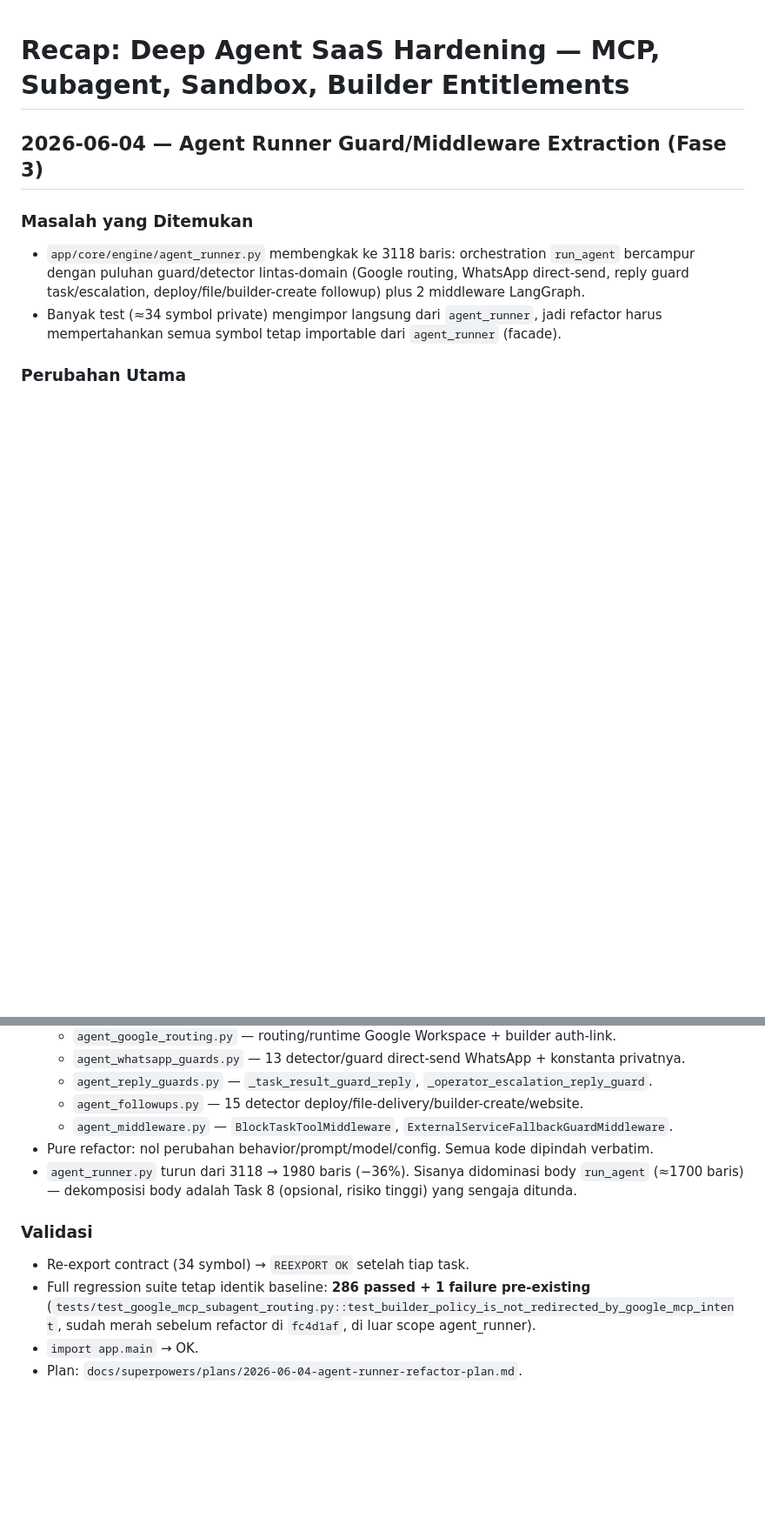
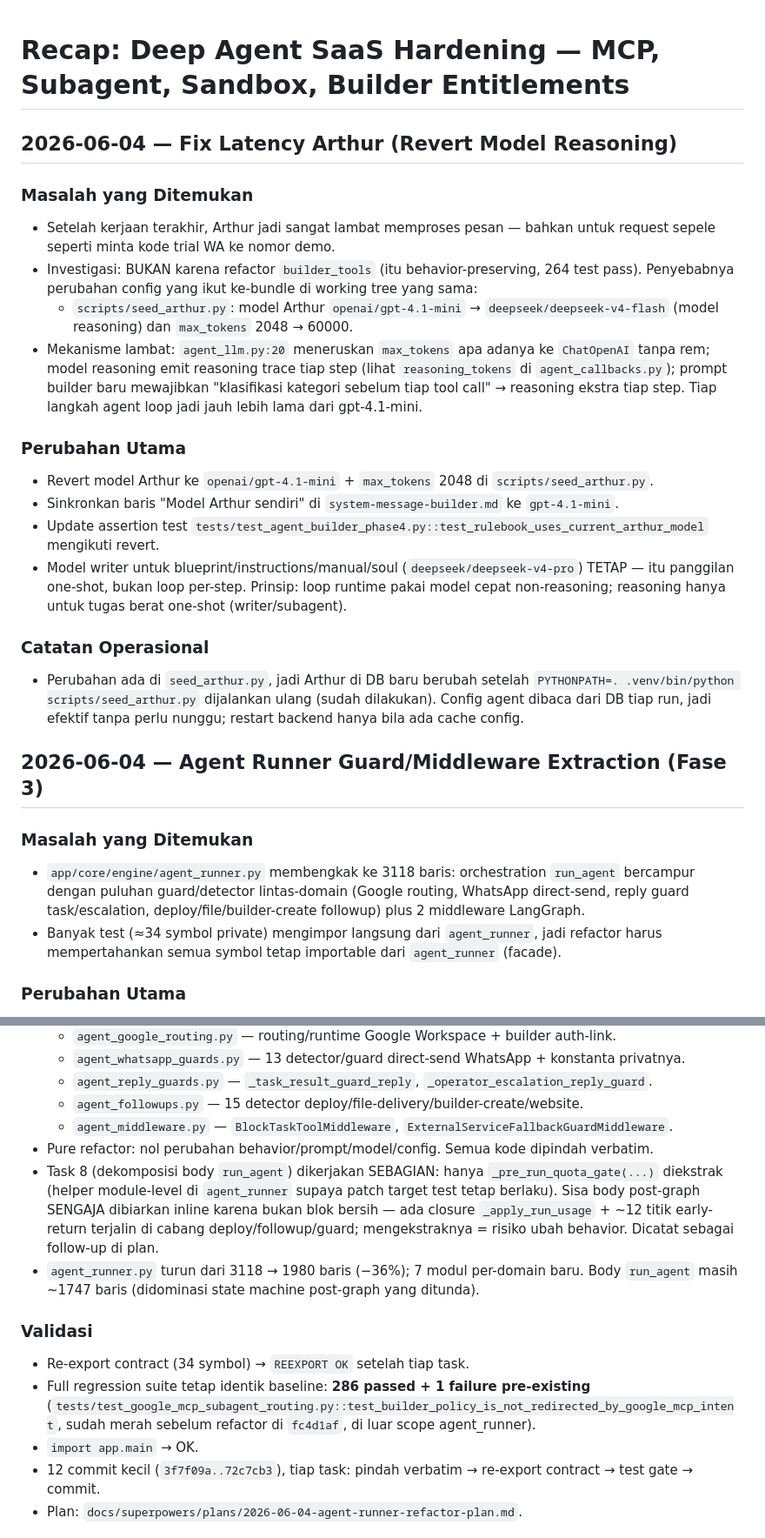
Before and after one commit to bagasta/self-managed-agents, a Markdown page: docs/recap.md, 2 parts joined by grey strips. Shown at 87% size. GitHub-like rendering; blank space fills up the shorter version.

Commit message:
docs: recap Arthur latency fix + finalize agent_runner refactor entry
Co-Authored-By: Claude Opus 4.8 <noreply@anthropic.com>

```diff
--- a/docs/recap.md
+++ b/docs/recap.md
@@ -1,4 +1,21 @@
 # Recap: Deep Agent SaaS Hardening — MCP, Subagent, Sandbox, Builder Entitlements
+
+## 2026-06-04 — Fix Latency Arthur (Revert Model Reasoning)
+
+### Masalah yang Ditemukan
+- Setelah kerjaan terakhir, Arthur jadi sangat lambat memproses pesan — bahkan untuk request sepele seperti minta kode trial WA ke nomor demo.
+- Investigasi: BUKAN karena refactor `builder_tools` (itu behavior-preserving, 264 test pass). Penyebabnya perubahan config yang ikut ke-bundle di working tree yang sama:
+  - `scripts/seed_arthur.py`: model Arthur `openai/gpt-4.1-mini` → `deepseek/deepseek-v4-flash` (model reasoning) dan `max_tokens` 2048 → 60000.
+- Mekanisme lambat: `agent_llm.py:20` meneruskan `max_tokens` apa adanya ke `ChatOpenAI` tanpa rem; model reasoning emit reasoning trace tiap step (lihat `reasoning_tokens` di `agent_callbacks.py`); prompt builder baru mewajibkan "klasifikasi kategori sebelum tiap tool call" → reasoning ekstra tiap step. Tiap langkah agent loop jadi jauh lebih lama dari gpt-4.1-mini.
+
+### Perubahan Utama
+- Revert model Arthur ke `openai/gpt-4.1-mini` + `max_tokens` 2048 di `scripts/seed_arthur.py`.
+- Sinkronkan baris "Model Arthur sendiri" di `system-message-builder.md` ke `gpt-4.1-mini`.
+- Update assertion test `tests/test_agent_builder_phase4.py::test_rulebook_uses_current_arthur_model` mengikuti revert.
+- Model writer untuk blueprint/instructions/manual/soul (`deepseek/deepseek-v4-pro`) TETAP — itu panggilan one-shot, bukan loop per-step. Prinsip: loop runtime pakai model cepat non-reasoning; reasoning hanya untuk tugas berat one-shot (writer/subagent).
+
+### Catatan Operasional
+- Perubahan ada di `seed_arthur.py`, jadi Arthur di DB baru berubah setelah `PYTHONPATH=. .venv/bin/python scripts/seed_arthur.py` dijalankan ulang (sudah dilakukan). Config agent dibaca dari DB tiap run, jadi efektif tanpa perlu nunggu; restart backend hanya bila ada cache config.
 
 ## 2026-06-04 — Agent Runner Guard/Middleware Extraction (Fase 3)
 
@@ -16,12 +33,14 @@
   - `agent_followups.py` — 15 detector deploy/file-delivery/builder-create/website.
   - `agent_middleware.py` — `BlockTaskToolMiddleware`, `ExternalServiceFallbackGuardMiddleware`.
 - Pure refactor: nol perubahan behavior/prompt/model/config. Semua kode dipindah verbatim.
-- `agent_runner.py` turun dari 3118 → 1980 baris (−36%). Sisanya didominasi body `run_agent` (≈1700 baris) — dekomposisi body adalah Task 8 (opsional, risiko tinggi) yang sengaja ditunda.
+- Task 8 (dekomposisi body `run_agent`) dikerjakan SEBAGIAN: hanya `_pre_run_quota_gate(...)` diekstrak (helper module-level di `agent_runner` supaya patch target test tetap berlaku). Sisa body post-graph SENGAJA dibiarkan inline karena bukan blok bersih — ada closure `_apply_run_usage` + ~12 titik early-return terjalin di cabang deploy/followup/guard; mengekstraknya = risiko ubah behavior. Dicatat sebagai follow-up di plan.
+- `agent_runner.py` turun dari 3118 → 1980 baris (−36%); 7 modul per-domain baru. Body `run_agent` masih ~1747 baris (didominasi state machine post-graph yang ditunda).
 
 ### Validasi
 - Re-export contract (34 symbol) → `REEXPORT OK` setelah tiap task.
 - Full regression suite tetap identik baseline: **286 passed + 1 failure pre-existing** (`tests/test_google_mcp_subagent_routing.py::test_builder_policy_is_not_redirected_by_google_mcp_intent`, sudah merah sebelum refactor di `fc4d1af`, di luar scope agent_runner).
 - `import app.main` → OK.
+- 12 commit kecil (`3f7f09a..72c7cb3`), tiap task: pindah verbatim → re-export contract → test gate → commit.
 - Plan: `docs/superpowers/plans/2026-06-04-agent-runner-refactor-plan.md`.
 
 ## 2026-06-04 — Arthur Builder Tools Refactor dari 3000+ Baris ke Facade Modular
```
